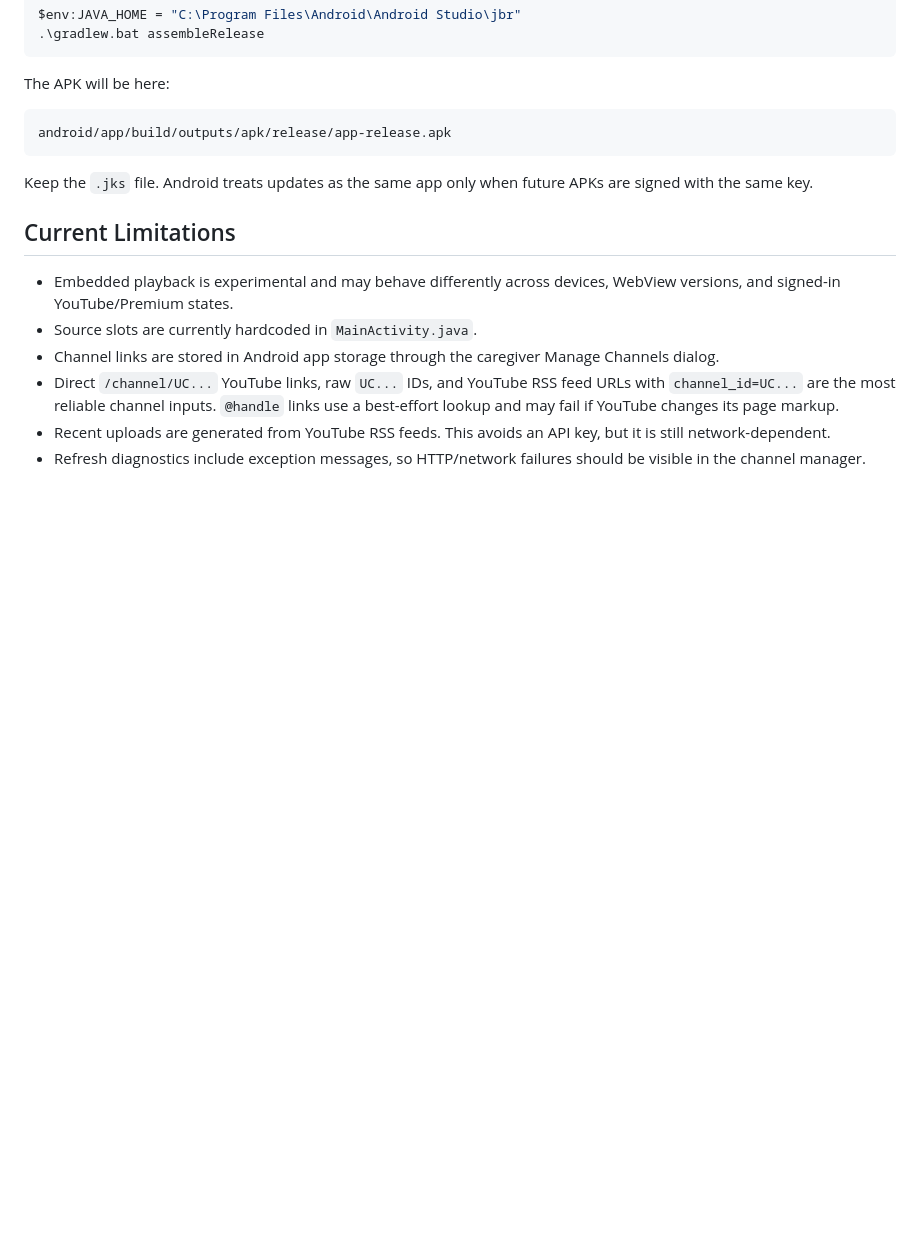
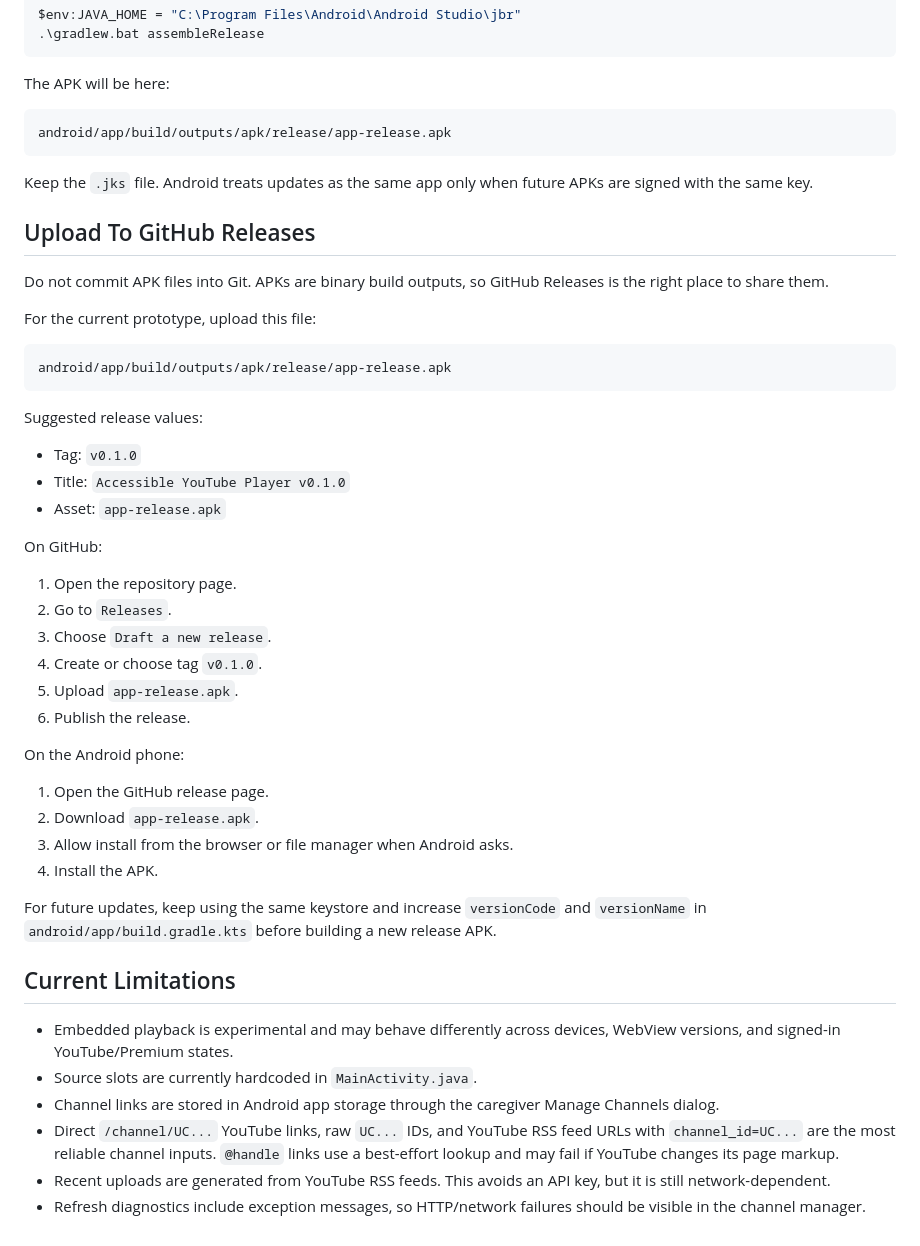
Before and after one commit to Meowloid/agentic_coding_youtube, a Markdown page: android/README.md, the part around the change. Drawn GitHub-style; blank space fills up the shorter version.

Commit message:
Document GitHub release APK upload

````diff
--- a/android/README.md
+++ b/android/README.md
@@ -75,6 +75,40 @@ android/app/build/outputs/apk/release/app-release.apk
 
 Keep the `.jks` file. Android treats updates as the same app only when future APKs are signed with the same key.
 
+## Upload To GitHub Releases
+
+Do not commit APK files into Git. APKs are binary build outputs, so GitHub Releases is the right place to share them.
+
+For the current prototype, upload this file:
+
+```text
+android/app/build/outputs/apk/release/app-release.apk
+```
+
+Suggested release values:
+
+- Tag: `v0.1.0`
+- Title: `Accessible YouTube Player v0.1.0`
+- Asset: `app-release.apk`
+
+On GitHub:
+
+1. Open the repository page.
+2. Go to `Releases`.
+3. Choose `Draft a new release`.
+4. Create or choose tag `v0.1.0`.
+5. Upload `app-release.apk`.
+6. Publish the release.
+
+On the Android phone:
+
+1. Open the GitHub release page.
+2. Download `app-release.apk`.
+3. Allow install from the browser or file manager when Android asks.
+4. Install the APK.
+
+For future updates, keep using the same keystore and increase `versionCode` and `versionName` in `android/app/build.gradle.kts` before building a new release APK.
+
 ## Current Limitations
 
 - Embedded playback is experimental and may behave differently across devices, WebView versions, and signed-in YouTube/Premium states.
````
Also changed, not shown: CHANGELOG.md (+1 -0 lines), README.md (+1 -1 lines).
